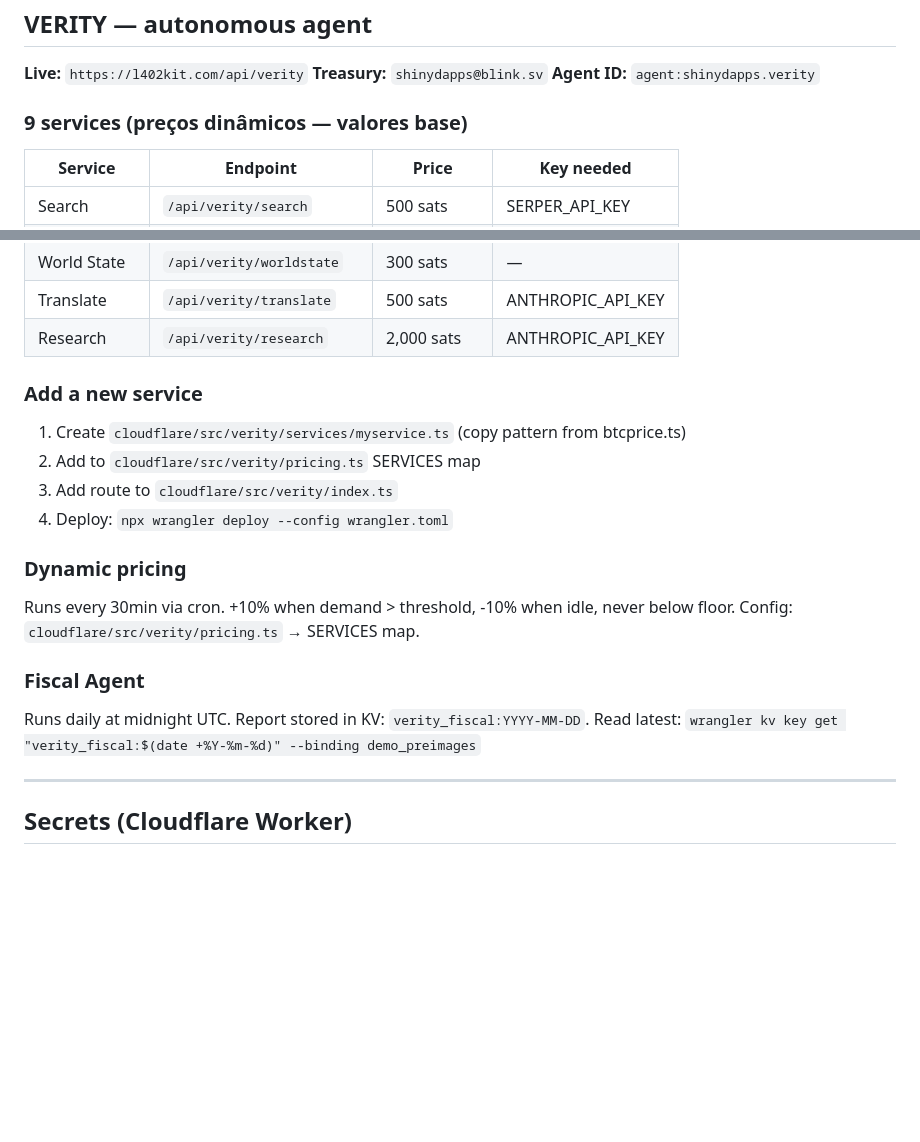
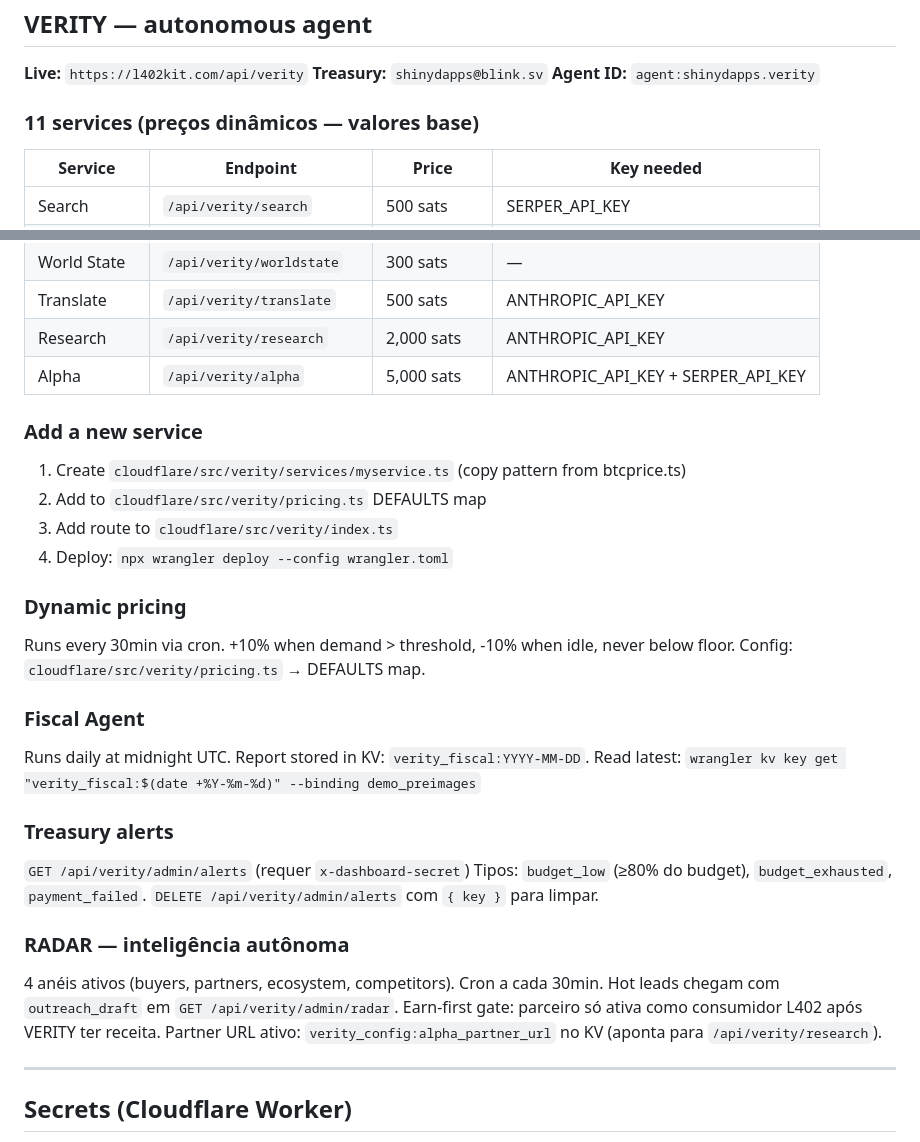
Before and after one commit to ShinyDapps/l402-kit, a Markdown page: CLAUDE.md, 2 parts joined by grey strips. Drawn GitHub-style; blank space fills up the shorter version.

Commit message:
docs(claude): 11 services, alerts, RADAR, earn-first gate
Co-Authored-By: Claude Sonnet 4.6 <noreply@anthropic.com>

```diff
--- a/CLAUDE.md
+++ b/CLAUDE.md
@@ -66,7 +66,7 @@ Docs deploy automatically via Mintlify on git push to main.
 **Treasury:** `shinydapps@blink.sv`
 **Agent ID:** `agent:shinydapps.verity`
 
-### 9 services (preços dinâmicos — valores base)
+### 11 services (preços dinâmicos — valores base)
 
 | Service | Endpoint | Price | Key needed |
 |---|---|---|---|
@@ -80,20 +80,32 @@ Docs deploy automatically via Mintlify on git push to main.
 | World State | `/api/verity/worldstate` | 300 sats | — |
 | Translate | `/api/verity/translate` | 500 sats | ANTHROPIC_API_KEY |
 | Research | `/api/verity/research` | 2,000 sats | ANTHROPIC_API_KEY |
+| Alpha | `/api/verity/alpha` | 5,000 sats | ANTHROPIC_API_KEY + SERPER_API_KEY |
 
 ### Add a new service
 1. Create `cloudflare/src/verity/services/myservice.ts` (copy pattern from btcprice.ts)
-2. Add to `cloudflare/src/verity/pricing.ts` SERVICES map
+2. Add to `cloudflare/src/verity/pricing.ts` DEFAULTS map
 3. Add route to `cloudflare/src/verity/index.ts`
 4. Deploy: `npx wrangler deploy --config wrangler.toml`
 
 ### Dynamic pricing
 Runs every 30min via cron. +10% when demand > threshold, -10% when idle, never below floor.
-Config: `cloudflare/src/verity/pricing.ts` → SERVICES map.
+Config: `cloudflare/src/verity/pricing.ts` → DEFAULTS map.
 
 ### Fiscal Agent
 Runs daily at midnight UTC. Report stored in KV: `verity_fiscal:YYYY-MM-DD`.
 Read latest: `wrangler kv key get "verity_fiscal:$(date +%Y-%m-%d)" --binding demo_preimages`
+
+### Treasury alerts
+`GET /api/verity/admin/alerts` (requer `x-dashboard-secret`)
+Tipos: `budget_low` (≥80% do budget), `budget_exhausted`, `payment_failed`.
+`DELETE /api/verity/admin/alerts` com `{ key }` para limpar.
+
+### RADAR — inteligência autônoma
+4 anéis ativos (buyers, partners, ecosystem, competitors). Cron a cada 30min.
+Hot leads chegam com `outreach_draft` em `GET /api/verity/admin/radar`.
+Earn-first gate: parceiro só ativa como consumidor L402 após VERITY ter receita.
+Partner URL ativo: `verity_config:alpha_partner_url` no KV (aponta para `/api/verity/research`).
 
 ---
 
```
